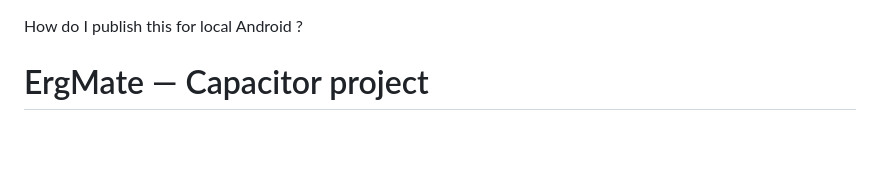
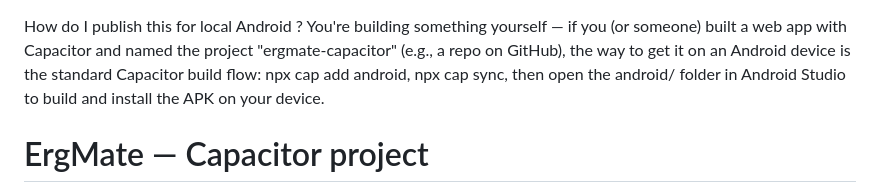
Before and after one commit to jimtow/ergmate-capacitor, a Markdown page: README.md, the part around the change. Drawn GitHub-style; blank space fills up the shorter version.

Commit message:
readme add

```diff
--- a/README.md
+++ b/README.md
@@ -1,5 +1,9 @@
 
 How do I publish this for local Android ?
+You're building something yourself — if you (or someone) built a web app with Capacitor and named the project "ergmate-capacitor" (e.g., a repo on GitHub), the way to get it on an Android device is the standard Capacitor build flow: npx cap add android, npx cap sync, then open the android/ folder in Android Studio to build and install the APK on your device.
+
+
+
 
 # ErgMate — Capacitor project
 
```
